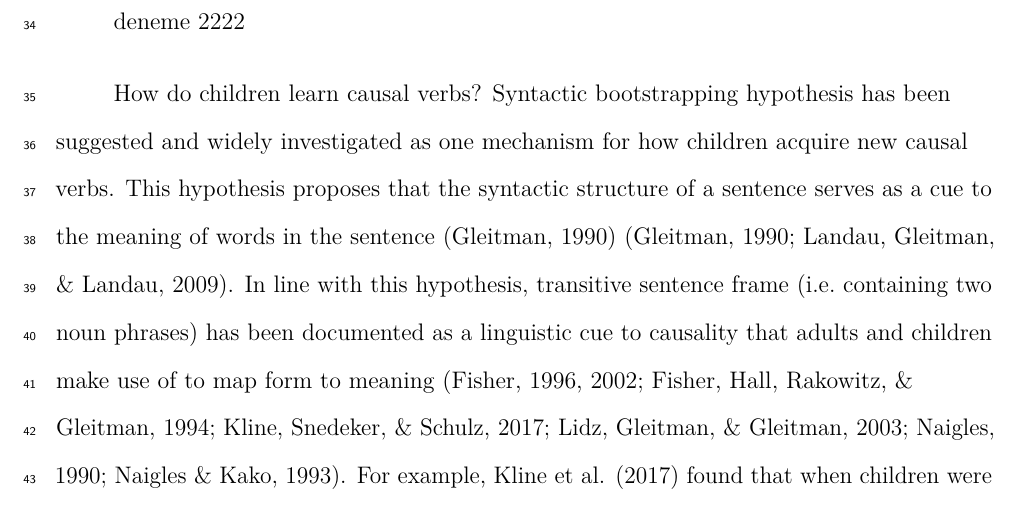
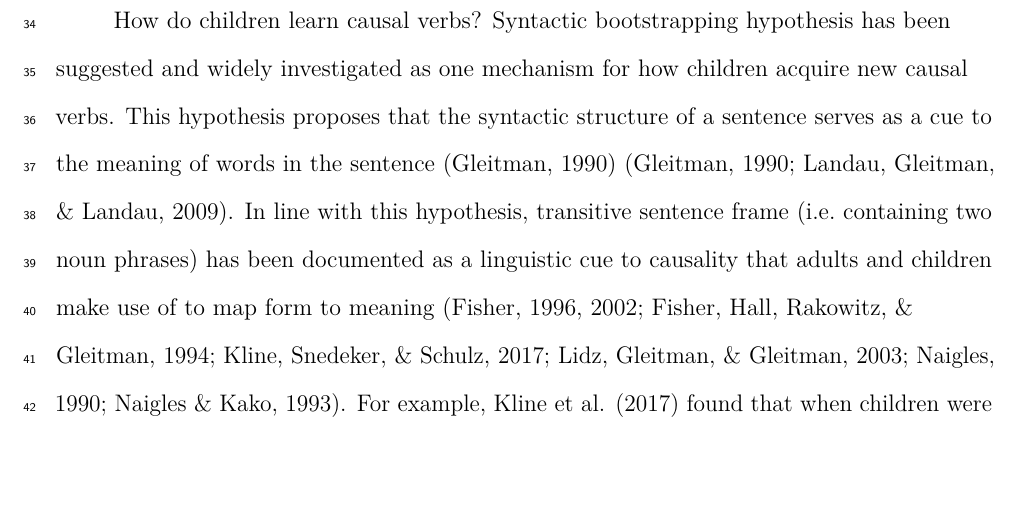
Before and after one commit to ebruger/Causality-Bootstrapping, a LaTeX paper (main.tex): part of page 3 of 33 before the commit and part of page 3 of 32 after it, cut at the place of the change. Compiled offline with pdfLaTeX.

Commit message:
Updates from Overleaf

```diff
--- a/main.tex
+++ b/main.tex
@@ -147,8 +147,6 @@ readily comprehensible to a scientist in any discipline.
 
 \begin{document}
 \maketitle
-
-deneme 2222
 
 How do children learn causal verbs? Syntactic bootstrapping hypothesis
 has been suggested and widely investigated as one mechanism for how
```
